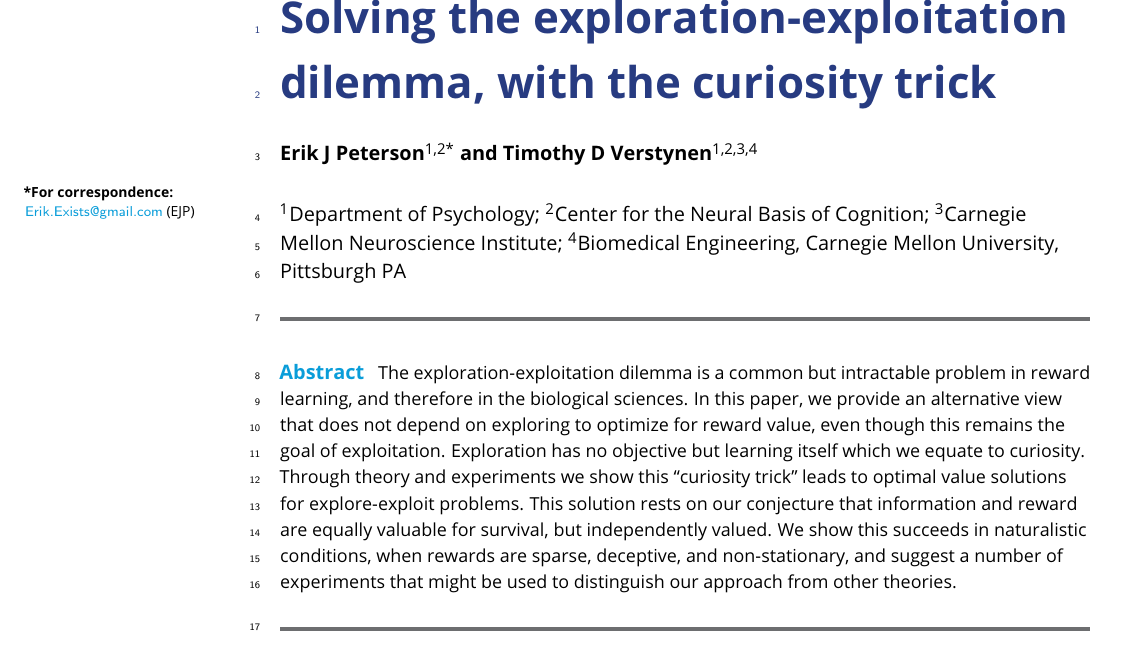
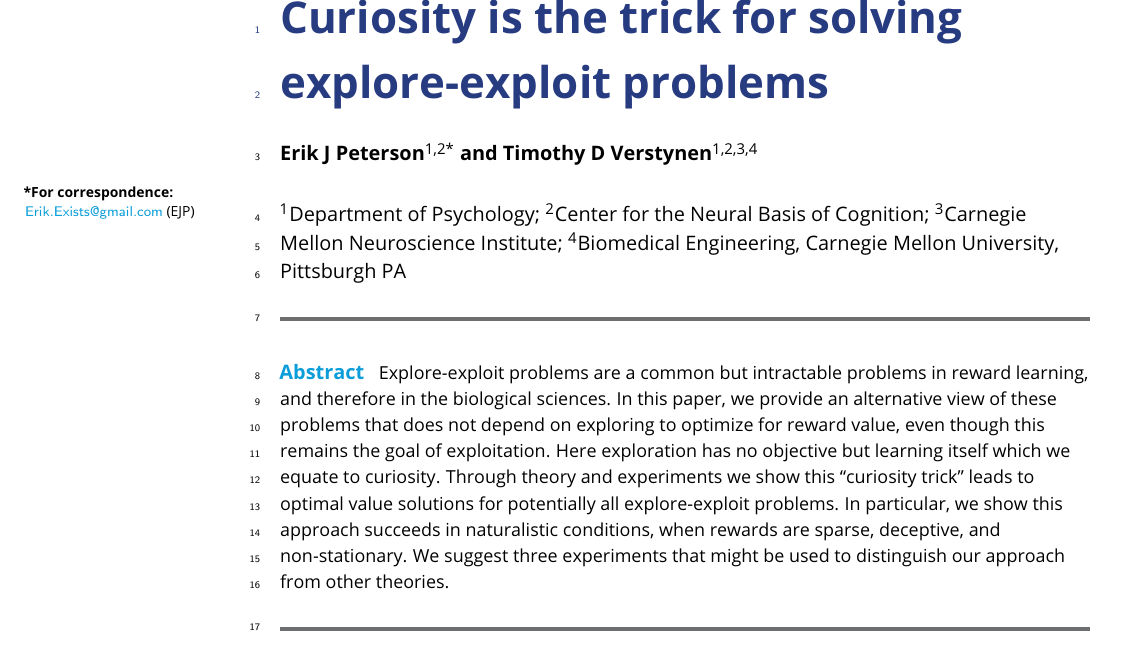
Before and after one commit to parenthetical-e/dilemma-draft, a LaTeX document (dilemma-draft-elife/main.tex): part of page 1 of 28, cut at the place of the change. Compiled offline with pdfLaTeX.

Commit message:
Simplfy abstract

```diff
--- a/dilemma-draft-elife/main.tex
+++ b/dilemma-draft-elife/main.tex
@@ -30,7 +30,8 @@
 % --------------------------------------------------------------------
 
 % \title{Curiosity and the exploration-exploitation dilemma}
-\title{Solving the exploration-exploitation dilemma, with the curiosity trick}
+% \title{Solving the exploration-exploitation dilemma, with the curiosity trick}
+\title{Curiosity is the trick for solving explore-exploit problems}
 \author[1,2*]{Erik J Peterson}
 \author[1,2,3,4]{Timothy D Verstynen}
 \affil[1]{Department of Psychology}
@@ -43,7 +44,7 @@
 \begin{document}
 \maketitle
 \begin{abstract}
-    The exploration-exploitation dilemma is a common but intractable problem in reward learning, and therefore in the biological sciences. In this paper, we provide an alternative view that does not depend on exploring to optimize for reward value, even though this remains the goal of exploitation. Exploration has no objective but learning itself which we equate to curiosity. Through theory and experiments we show this ``curiosity trick'' leads to optimal value solutions for explore-exploit problems. This solution rests on our conjecture that information and reward are equally valuable for survival, but independently valued. We show this succeeds in naturalistic conditions, when rewards are sparse, deceptive, and non-stationary, and suggest a number of experiments that might be used to distinguish our approach from other theories.
+    Explore-exploit problems are a common but intractable problems in reward learning, and therefore in the biological sciences. In this paper, we provide an alternative view of these problems that does not depend on exploring to optimize for reward value, even though this remains the goal of exploitation. Here exploration has no objective but learning itself which we equate to curiosity. Through theory and experiments we show this ``curiosity trick'' leads to optimal value solutions for potentially all explore-exploit problems. In particular, we show this approach succeeds in naturalistic conditions, when rewards are sparse, deceptive, and non-stationary. We suggest three experiments that might be used to distinguish our approach from other theories.
 \end{abstract}
 
 % --------------------------------------------------------------------
```
